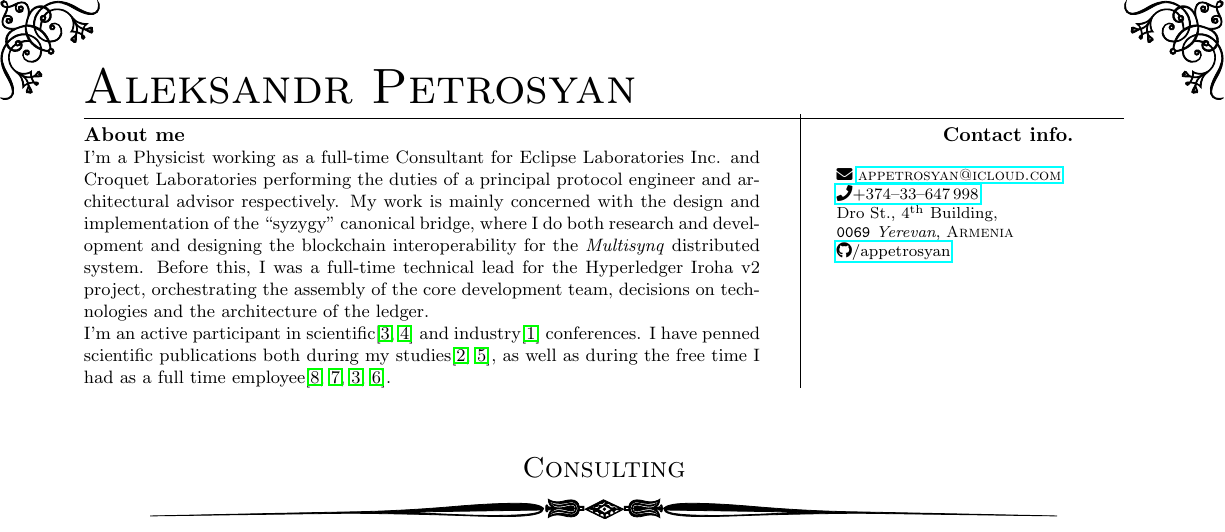
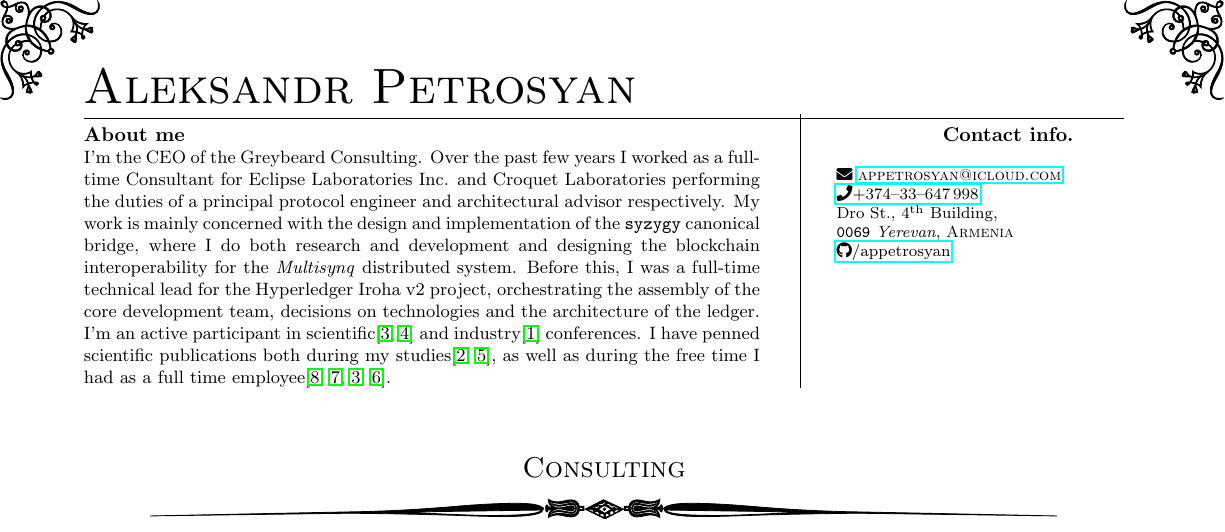
Before and after one commit to appetrosyan/CurriculumVitae, a LaTeX CV (resume.tex): part of page 1 of 3, cut so that both start at the same text. Compiled offline with pdfLaTeX.

Commit message:
[wording]: Change from Physicist to CEO
Signed-off-by: Aleksandr Petrosyan <ap886@cantab.ac.uk>

```diff
--- a/resume.tex
+++ b/resume.tex
@@ -33,13 +33,8 @@
 % Override this to blank if you don't want to have a coverletter.
 \renewcommand{\coverletter} {%
 %
-  I'm a Physicist working as a full-time Consultant for {Eclipse
-    Laboratories Inc.} and {Croquet Laboratories} performing the
-  duties of a principal protocol engineer and architectural advisor
-  respectively.  My work is mainly concerned with the design and
-  implementation of the ``syzygy'' canonical bridge, where I do both
-  research and development and designing the blockchain
-  interoperability for the \emph{Multisynq} distributed system.
-  Before this, I was a full-time technical lead for the Hyperledger
-  Iroha v2 project, orchestrating the assembly of the core development
-  team, decisions on technologies and the architecture of the ledger.
+  I'm the CEO of the Greybeard Consulting. Over the past few years I
+  worked as a full-time Consultant for {Eclipse Laboratories Inc.} and
+  {Croquet Laboratories} performing the duties of a principal protocol
+  engineer and architectural advisor respectively.  My work is mainly
+  concerned with the design and implementation of the \texttt{syzygy}
```
Also changed, not shown: resume.tex (6 more changed lines).
